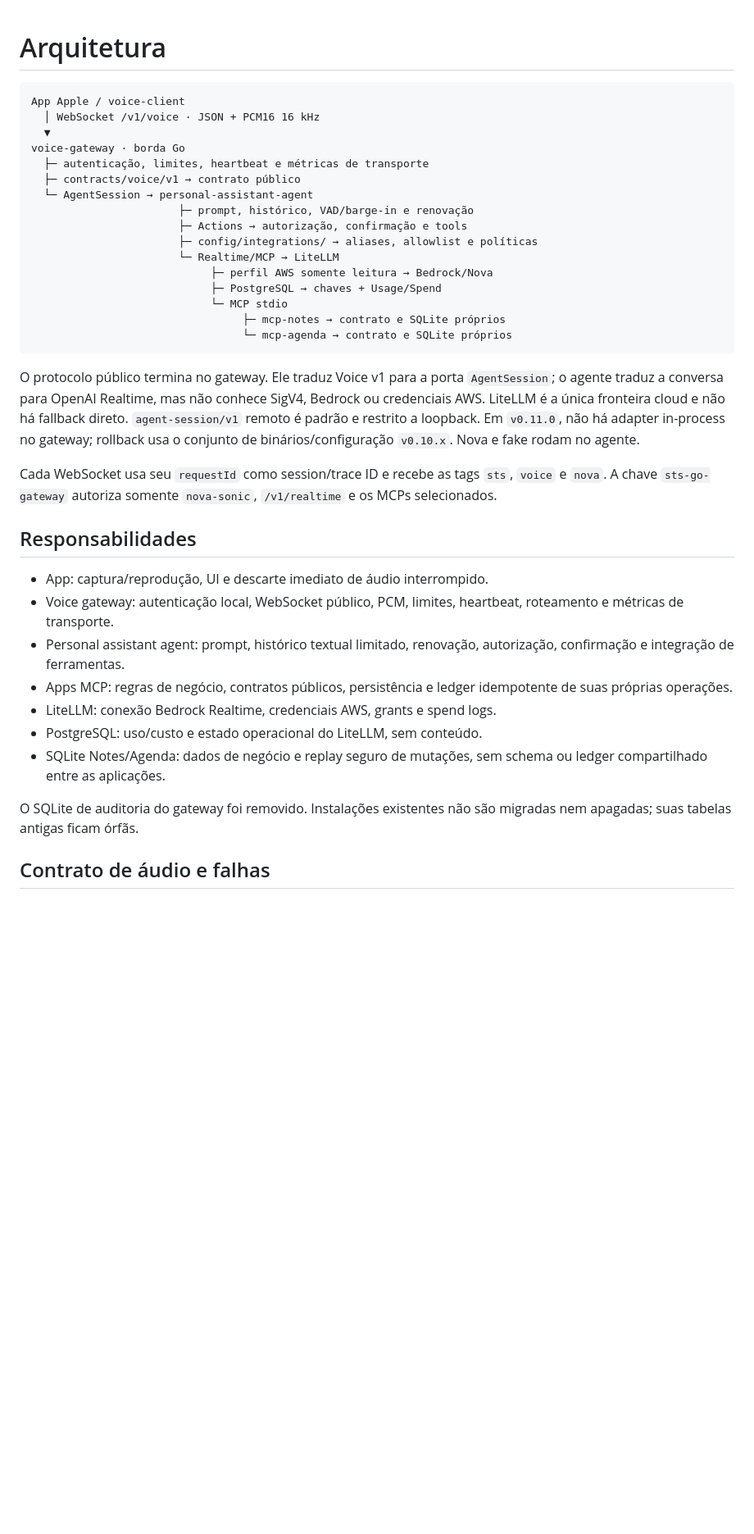
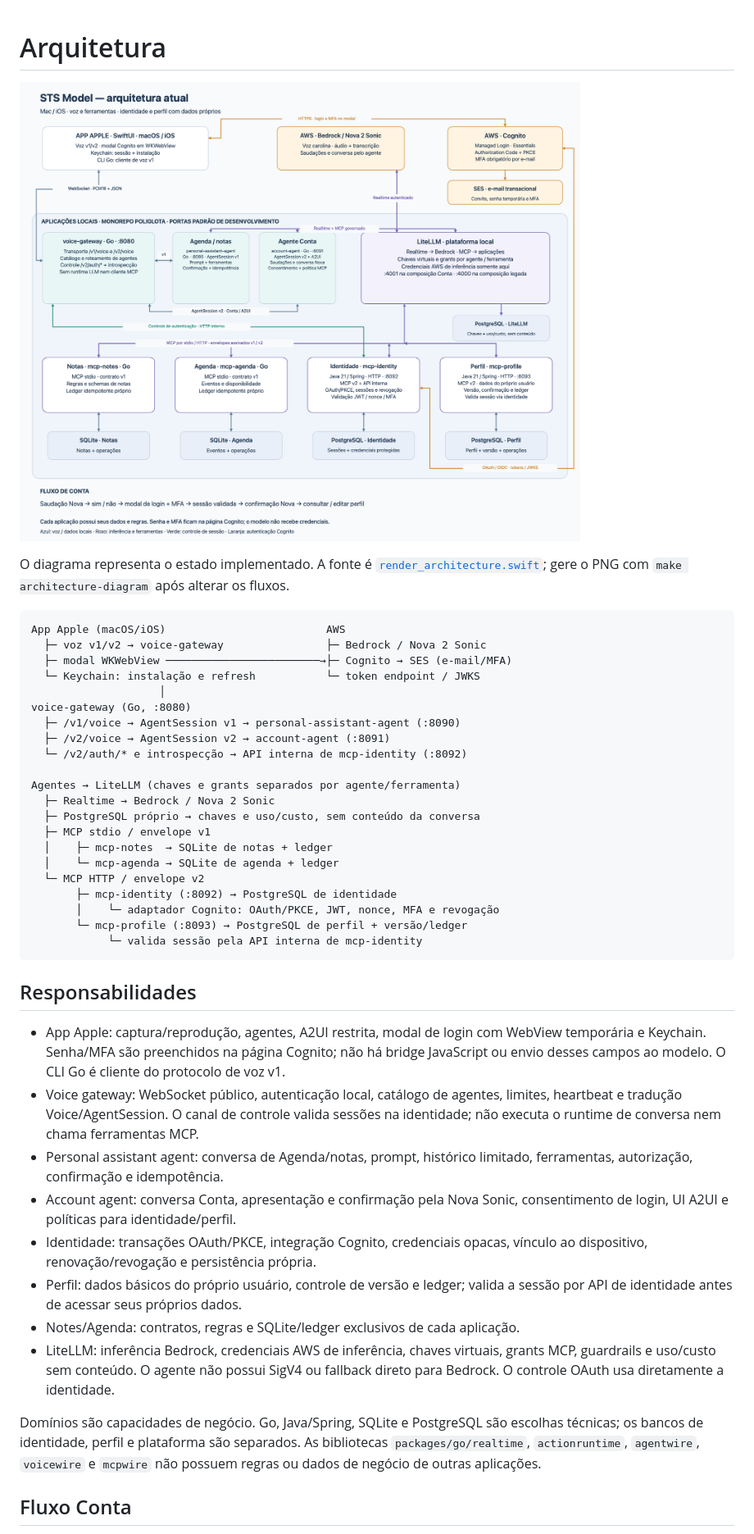
Before and after one commit to FelipeFMMobile/nova2soniciOSApp, a Markdown page: docs/architecture.md, the part around one of its changes. Shown at 82% size. Drawn GitHub-style; pictures changed too: docs/images/architecture-litellm.png; blank space fills up the shorter version.

````diff
--- a/docs/architecture.md
+++ b/docs/architecture.md
@@ -1,51 +1,61 @@
 # Arquitetura
 
+![Arquitetura atual](images/architecture-litellm.png)
+
+O diagrama representa o estado implementado. A fonte é
+[`render_architecture.swift`](../scripts/render_architecture.swift); gere o PNG
+com `make architecture-diagram` após alterar os fluxos.
+
 ```text
-App Apple / voice-client
-  │ WebSocket /v1/voice · JSON + PCM16 16 kHz
-  ▼
-voice-gateway · borda Go
-  ├─ autenticação, limites, heartbeat e métricas de transporte
-  ├─ contracts/voice/v1 → contrato público
-  └─ AgentSession → personal-assistant-agent
-                       ├─ prompt, histórico, VAD/barge-in e renovação
-                       ├─ Actions → autorização, confirmação e tools
-                       ├─ config/integrations/ → aliases, allowlist e políticas
-                       └─ Realtime/MCP → LiteLLM
-                            ├─ perfil AWS somente leitura → Bedrock/Nova
-                            ├─ PostgreSQL → chaves + Usage/Spend
-                            └─ MCP stdio
-                                 ├─ mcp-notes → contrato e SQLite próprios
-                                 └─ mcp-agenda → contrato e SQLite próprios
+App Apple (macOS/iOS)                         AWS
+  ├─ voz v1/v2 → voice-gateway                ├─ Bedrock / Nova 2 Sonic
+  ├─ modal WKWebView ────────────────────────→├─ Cognito → SES (e-mail/MFA)
+  └─ Keychain: instalação e refresh           └─ token endpoint / JWKS
+                    │
+voice-gateway (Go, :8080)
+  ├─ /v1/voice → AgentSession v1 → personal-assistant-agent (:8090)
+  ├─ /v2/voice → AgentSession v2 → account-agent (:8091)
+  └─ /v2/auth/* e introspecção → API interna de mcp-identity (:8092)
+
+Agentes → LiteLLM (chaves e grants separados por agente/ferramenta)
+  ├─ Realtime → Bedrock / Nova 2 Sonic
+  ├─ PostgreSQL próprio → chaves e uso/custo, sem conteúdo da conversa
+  ├─ MCP stdio / envelope v1
+  │    ├─ mcp-notes  → SQLite de notas + ledger
+  │    └─ mcp-agenda → SQLite de agenda + ledger
+  └─ MCP HTTP / envelope v2
+       ├─ mcp-identity (:8092) → PostgreSQL de identidade
+       │    └─ adaptador Cognito: OAuth/PKCE, JWT, nonce, MFA e revogação
+       └─ mcp-profile (:8093) → PostgreSQL de perfil + versão/ledger
+            └─ valida sessão pela API interna de mcp-identity
 ```
-
-O protocolo público termina no gateway. Ele traduz Voice v1 para a porta
-`AgentSession`; o agente traduz a conversa para OpenAI Realtime, mas não
-conhece SigV4, Bedrock ou credenciais AWS. LiteLLM é a única fronteira cloud e
-não há fallback direto. `agent-session/v1` remoto é padrão e restrito a
-loopback. Em `v0.11.0`, não há adapter in-process no gateway; rollback usa
-o conjunto de binários/configuração `v0.10.x`. Nova e fake rodam no agente.
-
-Cada WebSocket usa seu `requestId` como session/trace ID e recebe as tags
-`sts`, `voice` e `nova`. A chave `sts-go-gateway` autoriza somente
-`nova-sonic`, `/v1/realtime` e os MCPs selecionados.
 
 ## Responsabilidades
 
-- App: captura/reprodução, UI e descarte imediato de áudio interrompido.
-- Voice gateway: autenticação local, WebSocket público, PCM, limites,
-  heartbeat, roteamento e métricas de transporte.
-- Personal assistant agent: prompt, histórico textual limitado, renovação,
-  autorização, confirmação e integração de ferramentas.
-- Apps MCP: regras de negócio, contratos públicos, persistência e ledger
-  idempotente de suas próprias operações.
-- LiteLLM: conexão Bedrock Realtime, credenciais AWS, grants e spend logs.
-- PostgreSQL: uso/custo e estado operacional do LiteLLM, sem conteúdo.
-- SQLite Notes/Agenda: dados de negócio e replay seguro de mutações, sem schema
-  ou ledger compartilhado entre as aplicações.
+- App Apple: captura/reprodução, agentes, A2UI restrita, modal de login com
+  WebView temporária e Keychain. Senha/MFA são preenchidos na página Cognito;
+  não há bridge JavaScript ou envio desses campos ao modelo. O CLI Go é cliente
+  do protocolo de voz v1.
+- Voice gateway: WebSocket público, autenticação local, catálogo de agentes,
+  limites, heartbeat e tradução Voice/AgentSession. O canal de controle valida
+  sessões na identidade; não executa o runtime de conversa nem chama ferramentas MCP.
+- Personal assistant agent: conversa de Agenda/notas, prompt, histórico limitado,
+  ferramentas, autorização, confirmação e idempotência.
+- Account agent: conversa Conta, apresentação e confirmação pela Nova Sonic,
+  consentimento de login, UI A2UI e políticas para identidade/perfil.
+- Identidade: transações OAuth/PKCE, integração Cognito, credenciais opacas,
+  vínculo ao dispositivo, renovação/revogação e persistência própria.
+- Perfil: dados básicos do próprio usuário, controle de versão e ledger;
+  valida a sessão por API de identidade antes de acessar seus próprios dados.
+- Notes/Agenda: contratos, regras e SQLite/ledger exclusivos de cada aplicação.
+- LiteLLM: inferência Bedrock, credenciais AWS de inferência, chaves virtuais,
+  grants MCP, guardrails e uso/custo sem conteúdo. O agente não possui SigV4 ou
+  fallback direto para Bedrock. O controle OAuth usa diretamente a identidade.
 
-O SQLite de auditoria do gateway foi removido. Instalações existentes não são
-migradas nem apagadas; suas tabelas antigas ficam órfãs.
+Domínios são capacidades de negócio. Go, Java/Spring, SQLite e PostgreSQL são
+escolhas técnicas; os bancos de identidade, perfil e plataforma são separados.
+As bibliotecas `packages/go/realtime`, `actionruntime`, `agentwire`, `voicewire`
+e `mcpwire` não possuem regras ou dados de negócio de outras aplicações.
 
-## Contrato de áudio e falhas
+## Fluxo Conta
 
````
Also changed, not shown: other parts of docs/architecture.md (+30 -5 lines), README.md (+3 -0 lines), 1 other file.
